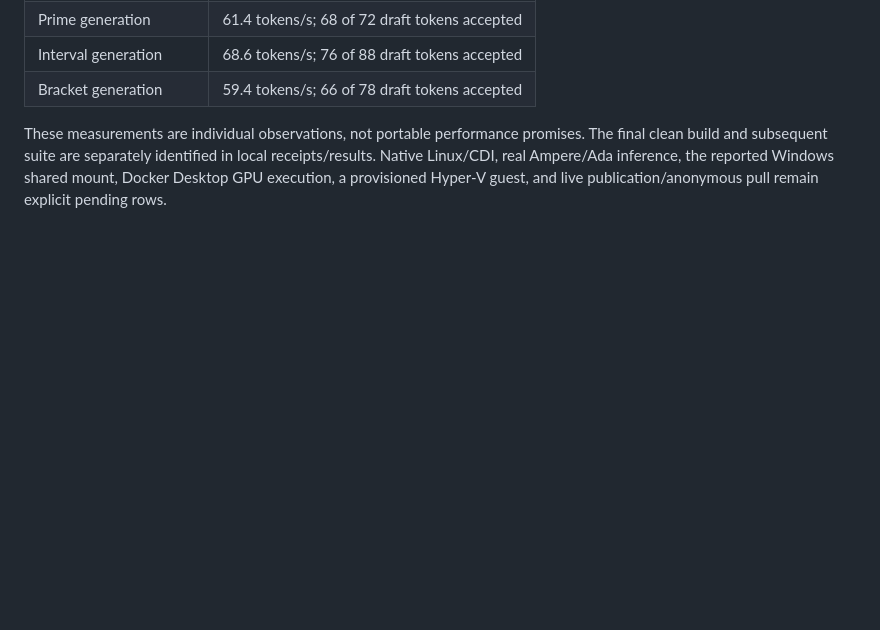
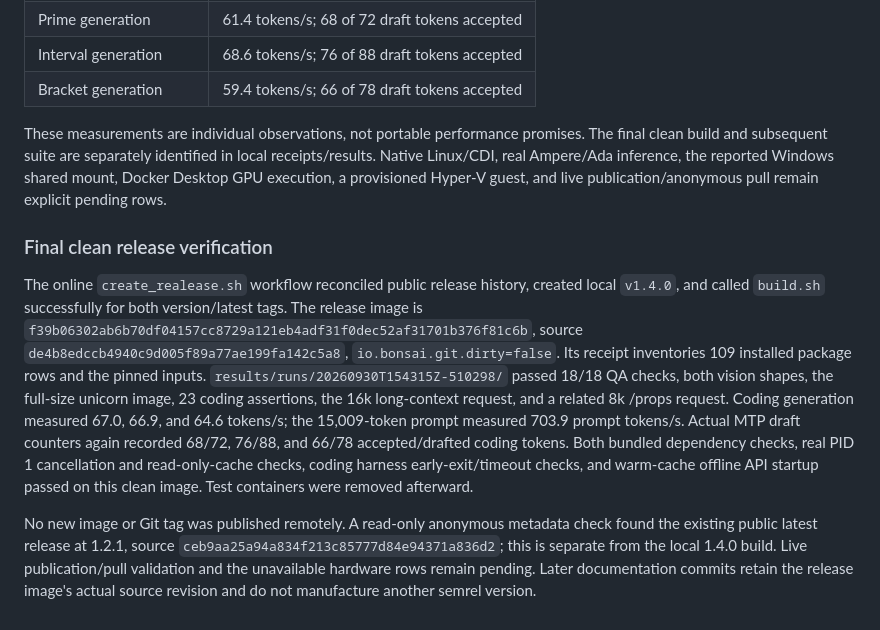
Before and after one commit to TeaAlc/ai_bonsai27, a Markdown page: RECHERCHE.md, the part around the change. GitHub-like rendering; blank space fills up the shorter version.

```diff
--- a/RECHERCHE.md
+++ b/RECHERCHE.md
@@ -287,3 +287,28 @@ promises. The final clean build and subsequent suite are separately identified
 in local receipts/results. Native Linux/CDI, real Ampere/Ada inference, the
 reported Windows shared mount, Docker Desktop GPU execution, a provisioned
 Hyper-V guest, and live publication/anonymous pull remain explicit pending rows.
+
+
+### Final clean release verification
+
+The online `create_realease.sh` workflow reconciled public release history,
+created local `v1.4.0`, and called `build.sh` successfully for both version/latest
+tags. The release image is
+`f39b06302ab6b70df04157cc8729a121eb4adf31f0dec52af31701b376f81c6b`, source
+`de4b8edccb4940c9d005f89a77ae199fa142c5a8`, `io.bonsai.git.dirty=false`.
+Its receipt inventories 109 installed package rows and the pinned inputs.
+`results/runs/20260930T154315Z-510298/` passed 18/18 QA checks, both vision shapes,
+the full-size unicorn image, 23 coding assertions, the 16k long-context request,
+and a related 8k /props request. Coding generation measured 67.0, 66.9, and 64.6
+tokens/s; the 15,009-token prompt measured 703.9 prompt tokens/s. Actual MTP draft
+counters again recorded 68/72, 76/88, and 66/78 accepted/drafted coding tokens.
+Both bundled dependency checks, real PID 1 cancellation and read-only-cache
+checks, coding harness early-exit/timeout checks, and warm-cache offline API
+startup passed on this clean image. Test containers were removed afterward.
+
+No new image or Git tag was published remotely. A read-only anonymous metadata
+check found the existing public latest release at 1.2.1, source
+`ceb9aa25a94a834f213c85777d84e94371a836d2`; this is separate from the local 1.4.0
+build. Live publication/pull validation and the unavailable hardware rows remain
+pending. Later documentation commits retain the release image's actual source
+revision and do not manufacture another semrel version.
```
Also changed, not shown: README.md (+12 -0 lines), TODO_PLAN.md (+10 -1 lines).
